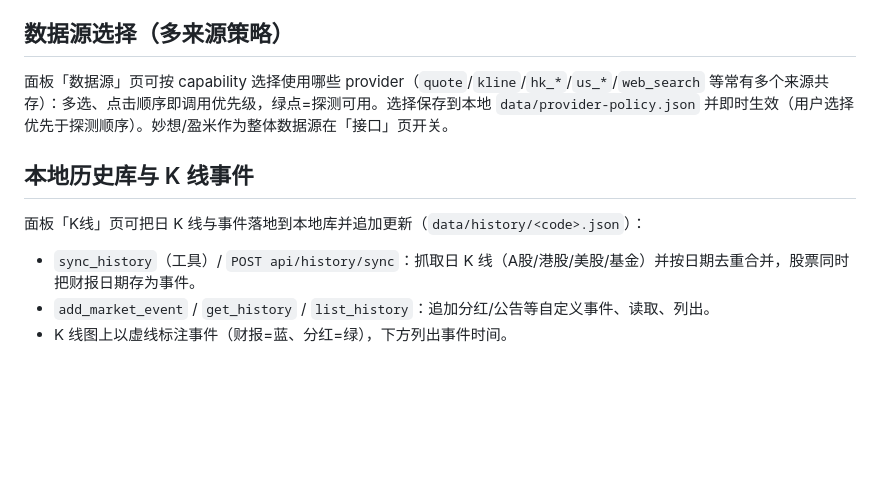
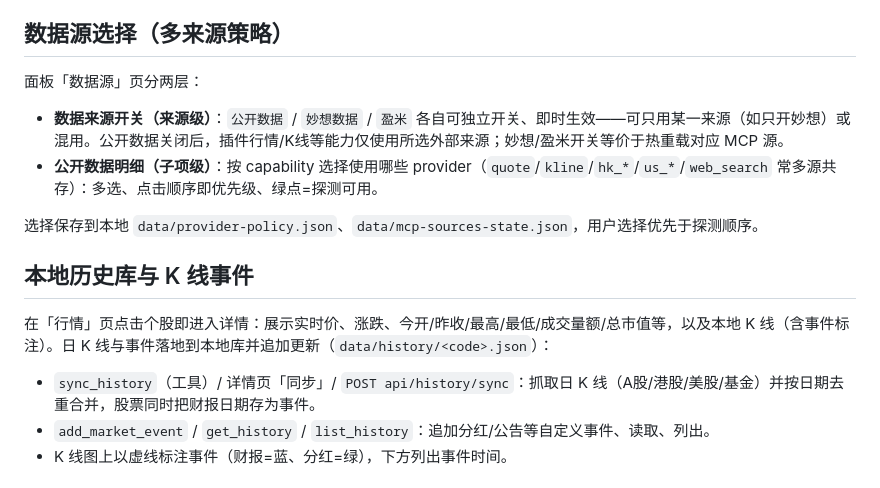
Before and after one commit to looput/dsh-finance-lab, a Markdown page: README.md, the part around the change. Drawn GitHub-style; blank space fills up the shorter version.

Commit message:
docs: reflect 行情 detail K线 merge + source-level selection
Co-authored-by: pool <looput@users.noreply.github.com>

```diff
--- a/README.md
+++ b/README.md
@@ -159,13 +159,18 @@ Token 解析优先级：环境变量（`apiKeyEnv`，如 `EM_API_KEY`）→ 本
 
 ## 数据源选择（多来源策略）
 
-面板「数据源」页可按 capability 选择使用哪些 provider（`quote`/`kline`/`hk_*`/`us_*`/`web_search` 等常有多个来源共存）：多选、点击顺序即调用优先级，绿点=探测可用。选择保存到本地 `data/provider-policy.json` 并即时生效（用户选择优先于探测顺序）。妙想/盈米作为整体数据源在「接口」页开关。
+面板「数据源」页分两层：
+
+- **数据来源开关（来源级）**：`公开数据` / `妙想数据` / `盈米` 各自可独立开关、即时生效——可只用某一来源（如只开妙想）或混用。公开数据关闭后，插件行情/K线等能力仅使用所选外部来源；妙想/盈米开关等价于热重载对应 MCP 源。
+- **公开数据明细（子项级）**：按 capability 选择使用哪些 provider（`quote`/`kline`/`hk_*`/`us_*`/`web_search` 常多源共存）：多选、点击顺序即优先级、绿点=探测可用。
+
+选择保存到本地 `data/provider-policy.json`、`data/mcp-sources-state.json`，用户选择优先于探测顺序。
 
 ## 本地历史库与 K 线事件
 
-面板「K线」页可把日 K 线与事件落地到本地库并追加更新（`data/history/<code>.json`）：
+在「行情」页点击个股即进入详情：展示实时价、涨跌、今开/昨收/最高/最低/成交量额/总市值等，以及本地 K 线（含事件标注）。日 K 线与事件落地到本地库并追加更新（`data/history/<code>.json`）：
 
-- `sync_history`（工具）/ `POST api/history/sync`：抓取日 K 线（A股/港股/美股/基金）并按日期去重合并，股票同时把财报日期存为事件。
+- `sync_history`（工具）/ 详情页「同步」/ `POST api/history/sync`：抓取日 K 线（A股/港股/美股/基金）并按日期去重合并，股票同时把财报日期存为事件。
 - `add_market_event` / `get_history` / `list_history`：追加分红/公告等自定义事件、读取、列出。
 - K 线图上以虚线标注事件（财报=蓝、分红=绿），下方列出事件时间。
 
```
